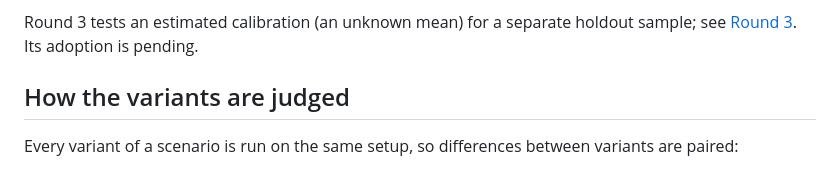
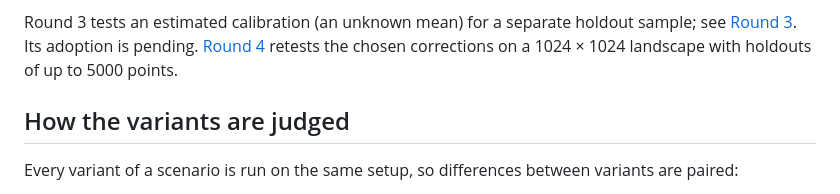
Before and after one commit to GMoncrieff/pyspatialuncertainty, a Markdown page: experiments/improvements/README.md, the part around the change. Rendered like a GitHub page.

Commit message:
README: point to round 4 from the introduction
Co-Authored-By: Claude Opus 5.5 <noreply@anthropic.com>
Claude-Session: https://claude.ai/code/session_01CmyfJSKskTyMCReFBi7TZ3

```diff
--- a/experiments/improvements/README.md
+++ b/experiments/improvements/README.md
@@ -15,6 +15,8 @@ implementation (`fit_likelihood`) gives the same fits as `candidates.likelihood_
 
 Round 3 tests an estimated calibration (an unknown mean) for a separate holdout sample; see
 [Round 3](#round-3-estimated-calibration-an-unknown-mean). Its adoption is pending.
+[Round 4](#round-4-the-corrections-at-landscape-scale) retests the chosen corrections on a
+1024 × 1024 landscape with holdouts of up to 5000 points.
 
 ## How the variants are judged
 
```
